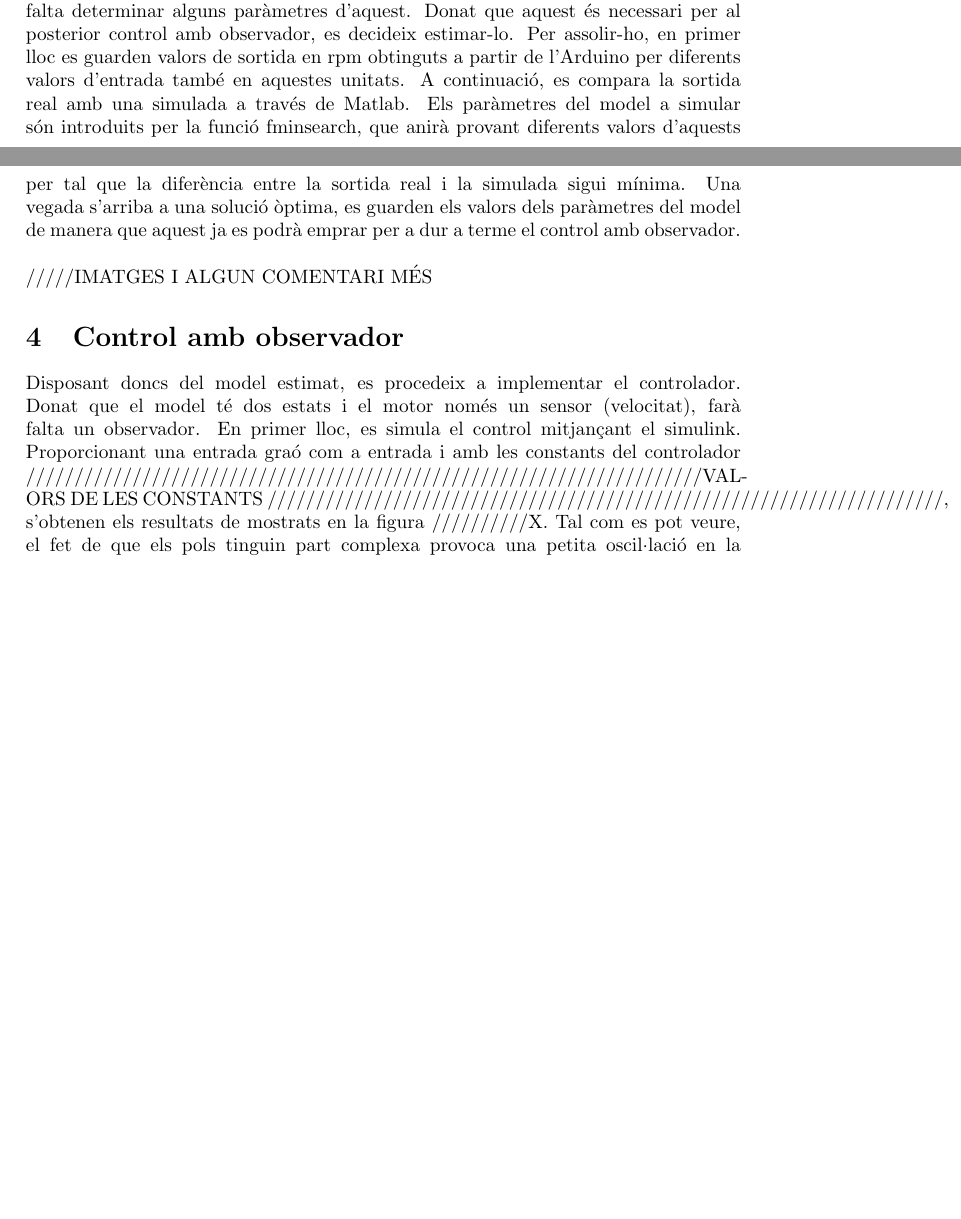
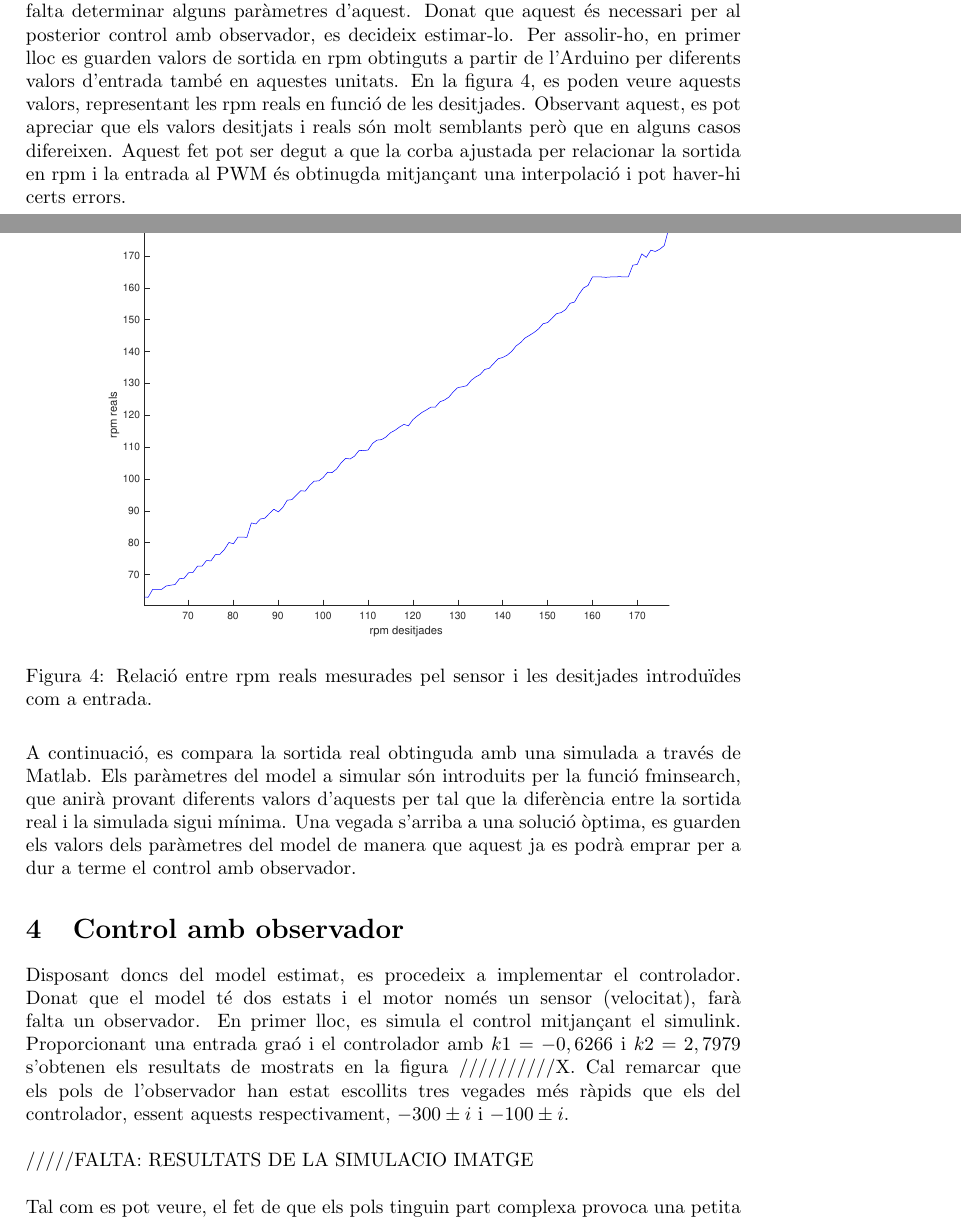
Before and after one commit to allebaria/ElectricMotorControl, a LaTeX document (LATEX/Entrega Final.tex): two parts of pages 1 and 2 of 3 before the commit and two parts of pages 3 and 4 of 6 after it, joined at a grey line, cut so that both start at the same text, the shorter picture padded with empty space. The pictures show the PDF file LATEX/Entrega Final.pdf that the author committed with the source.

Commit message:
Branch latex_graphics DONE: - Gairebé tots els gràfics afegits al document. - Text gairebé enllestit. TODO: - Obtenir i posar la imatge del model simulat amb Matlab. - Justificar algunes coses que queden pendentsBranch latex_graphics DONE: - Gairebé tots els gràfics afegits al document. - Text gairebé enllestit. TODO: - Obtenir i posar la imatge del model simulat amb Matlab. - Justificar algunes coses que queden pendents.

```diff
--- a/LATEX/Entrega Final.tex
+++ b/LATEX/Entrega Final.tex
@@ -39,26 +39,68 @@ L'objectiu del present document és mostrar i analitzar els resultats obtinguts
 \begin{itemize}
 	\item Trobar una relació entre revolucions per minut i volts, ja que l'arduino treballa en aquestes últimes unitats.
 	\item Obtenir el comportament de la sortida en rpm enfront a una consigna d'entrada en les mateixes unitats.
-	\item Estimar el model a controlar, amb les dades obtingudes en el punt anterior.
+	\item Estimar el model a controlar amb les dades obtingudes en el punt anterior.
 	\item Dissenyar un observador.
-	\item Implementar un refús de pertorbacions constants emprant l'observador prèviament dissenyat.
+	\item Implementar un refús de pertorbacions constants, si és que aquestes existeixen, emprant l'observador prèviament dissenyat.
 \end{itemize}
 
 \section{Obtenció de la relació entre la sortida revolucions per minut i la entrada en volts}
 
-Donat que l'Arduino treballa en volts i la consigna es dóna en revolucions per minut, cal trobar una relació entre ambdues variables. Per dur-ho a terme, es dona al PWM valors des de 40 fins a 255. Per cada unitat d'entrada, es guarda el valor de la velocitat de sortida, mitjançant una interrupció que llegeix el valor d'aquesta per cada flanc de pujada de l'encoder. Un cop es disposa de cada velocitat de sortida per cada entrada en el PWM, s'interpolen aquests punts mitjançant una corba de quart grau. La funció que defineix aquesta és la que s'utilitzarà per passar cada entrada en rpm a un número de màxim 8 bits que s'introduirà en el PWM. \\
+Donat que l'Arduino treballa en volts i la consigna es dóna en revolucions per minut, cal trobar una relació entre ambdues variables. Per dur-ho a terme, es dona al PWM valors des de 40 fins a 255. Per cada unitat d'entrada, es guarda el valor de la velocitat de sortida, mitjançant una interrupció que llegeix el valor d'aquesta per cada flanc de pujada de l'encoder. En la figura \ref{fig:rpm_volt_dades}, es pot veure la relació entre rpm i volts (PWM) obtinguts amb l'Arduino.
 
-/////IMATGES I ALGUN COMENTARI MÉS
+\begin{figure}[H]
+\centering
+	\includegraphics[width = .8\linewidth]{images/rpm_volt_dades.eps}
+	\caption{Relació entre rpm de sortida i entrada al PWM}
+	\label{fig:rpm_volt_dades}
+\end{figure}
+
+Tal com es pot veure, hi ha un rang de valors a partir del qual el comportament és molt extrany. ////////MOTIU????///////////. Per tal de solucionar-ho, es decideix que el motor treballi en un interval en que els resultats siguin coherents. Aplicant doncs aquest canvi, s'obté el gràfic que es mostra en la figura \ref{fig:Rang_Operacional_Motor}.
+
+\begin{figure}[H]
+\centering
+	\includegraphics[width = .8\linewidth]{images/Rang_Operacional_Motor.eps}
+	\caption{Relació entre rpm de sortida i entrada al PWM en el rang de valors desitjat.}
+	\label{fig:Rang_Operacional_Motor}
+\end{figure}
+
+Un cop es disposa de cada velocitat de sortida per cada entrada en el PWM, s'interpolen aquests punts mitjançant una corba de quart grau. La funció que defineix aquesta és la que s'utilitzarà per passar cada entrada en rpm a un número de màxim 8 bits que s'introduirà en el PWM. Finalment, s'utilitza la corba per veure com respon la planta davant una entrada graó. Els resultats obtinguts a partir de l'Arduino són els que es mostren en la figura \ref{fig:ent_sort_motor}.
+
+\begin{figure}[H]
+\centering
+	\includegraphics[width = .8\linewidth]{images/Entrada_Sortida_Motor.eps}
+	\caption{Resposta de la planta davant entrada graó, convertint la consigna en rpm al valor corresponent d'entrada al PWM.}
+	\label{fig:ent_sort_motor}
+\end{figure}
+
+Analitzant aquests valors, es veu que la resposta no segueix la consigna correctament. Faltarà doncs, tancar el llaç de control i dissenyar un controlador que millori els resultats.
 
 \section{Estimació del model de la planta a controlar}
 
-Per aquest cas en particular, no es disposa del model de la planta a controlar, ja que falta determinar alguns paràmetres d'aquest. Donat que aquest és necessari per al posterior control amb observador, es decideix estimar-lo. Per assolir-ho, en primer lloc es guarden valors de sortida en rpm obtinguts a partir de l'Arduino per diferents valors d'entrada també en aquestes unitats. A continuació, es compara la sortida real amb una simulada a través de Matlab. Els paràmetres del model a simular són introduits per la funció fminsearch, que anirà provant diferents valors d'aquests per tal que la diferència entre la sortida real i la simulada sigui mínima. Una vegada s'arriba a una solució òptima, es guarden els valors dels paràmetres del model de manera que aquest ja es podrà emprar per a dur a terme el control amb observador. \\
+Per aquest cas en particular, no es disposa del model de la planta a controlar, ja que falta determinar alguns paràmetres d'aquest. Donat que aquest és necessari per al posterior control amb observador, es decideix estimar-lo. Per assolir-ho, en primer lloc es guarden valors de sortida en rpm obtinguts a partir de l'Arduino per diferents valors d'entrada també en aquestes unitats. En la figura \ref{fig:rpmReal_rpmDes}, es poden veure aquests valors, representant les rpm reals en funció de les desitjades. Observant aquest, es pot apreciar que els valors desitjats i reals són molt semblants però que en alguns casos difereixen. Aquest fet pot ser degut a que la corba ajustada per relacionar la sortida en rpm i la entrada al PWM és obtinugda mitjançant una interpolació i pot haver-hi certs errors.
 
-/////IMATGES I ALGUN COMENTARI MÉS
+\begin{figure}[H]
+\centering
+	\includegraphics[width = .8\linewidth]{images/rpmDes_rpmReal.eps}
+	\caption{Relació entre rpm reals mesurades pel sensor i les desitjades introduïdes com a entrada.}
+	\label{fig:rpmReal_rpmDes}
+\end{figure}
+
+
+ A continuació, es compara la sortida real obtinguda amb una simulada a través de Matlab. Els paràmetres del model a simular són introduits per la funció fminsearch, que anirà provant diferents valors d'aquests per tal que la diferència entre la sortida real i la simulada sigui mínima. Una vegada s'arriba a una solució òptima, es guarden els valors dels paràmetres del model de manera que aquest ja es podrà emprar per a dur a terme el control amb observador.
 
 \section{Control amb observador}
 
-Disposant doncs del model estimat, es procedeix a implementar el controlador. Donat que el model té dos estats i el motor només un sensor (velocitat), farà falta un observador. En primer lloc, es simula el control mitjançant el simulink. Proporcionant una entrada graó com a entrada i amb les constants del controlador //////////////////////////////////////////////////////////////////////VALORS DE LES CONSTANTS //////////////////////////////////////////////////////////////////////, s'obtenen els resultats de mostrats en la figura //////////X. Tal com es pot veure, el fet de que els pols tinguin part complexa provoca una petita oscil·lació en la sortida però el sistema segueix l'entrada perfectament. Així doncs, es procedeix a implementar el control en el propi arduino. El resultat de l'execució es mostra en la figura //////////X. Observant aquests, es dedueix que la sortida sempre està a un valor constant de la consigna. ///////AIXÒ ÉS DEGUT A....////////. El fet que aquesta diferència sigui pràcticament constant en qualsevol instant de temps, permet que es pugui solucionar mitjançant un refús de pertorbacions constants amb l'observador ja implementat. \\
+Disposant doncs del model estimat, es procedeix a implementar el controlador. Donat que el model té dos estats i el motor només un sensor (velocitat), farà falta un observador. En primer lloc, es simula el control mitjançant el simulink. Proporcionant una entrada graó i el controlador amb $k1=-0,6266$ i $k2=2,7979$ s'obtenen els resultats de mostrats en la figura //////////X. Cal remarcar que els pols de l'observador han estat escollits tres vegades més ràpids que els del controlador, essent aquests respectivament,  $-300 \pm i$ i  $-100 \pm i$. \\
 
-/////IMATGES I ALGUN COMENTARI MÉS
+/////FALTA: RESULTATS DE LA SIMULACIO IMATGE \\
 
+
+Tal com es pot veure, el fet de que els pols tinguin part complexa provoca una petita oscil·lació en la sortida però el sistema segueix l'entrada perfectament. Així doncs, es procedeix a implementar el control en el propi arduino. El resultat de l'execució es mostra en la figura \ref{fig:observador}.
+
+\begin{figure}[H]
+\centering
+	\includegraphics[width = .8\linewidth]{images/Entrada_Sortida_Observador.eps}
+	\caption{Sortida enfront a una entrada graó del sistema amb control amb observador.}
+	\label{fig:observador}
+\end{figure}
@@ -69,7 +113,11 @@ La última millora a dur a terme consisteix en corregir la diferència constant
 
-Tot i així, continuen havent-hi algunes possibles millores. En primer lloc, en cada flanc de pujada apareix un pic molt exagerat. Aquest es degut a //////////PQ??//////////. Per solucionar-lo, es limiten els valors que pot prendre la sortida per tal que no es dispari cada vegada en aquest punt en concret. Això provocarà que hi hagi certs valors de velocitat que no es podran obtenir però es considera que mai s'utilitzaran i, per tant, es suavitza el flanc de pujada per els valors en que es decideix que el motor pot treballar. Una altra millora seria refusar les pertorbacions sinusoïdals que apareixen en la sortida mitjançant un observador que les refusi. Aquestes són degudes al frec entre el sistema de reduccions del motor i l'excentricitat del rotor intrínseca de qualsevol procés productiu. Aquesta, a diferència de la primera, no s'ha pogut implementar. Malgrat això, el disseny de control dut a terme aconsegueix que la sortida segueixi pràcticament la referència (a pesar de les pertorbacions sinusoïdals) i de manera ràpida, ja que reacciona força bé a cada flanc de canvi de l'entrada graó. \\
+\begin{figure}[H]
+\centering
+	\includegraphics[width = .8\linewidth]{images/Entrada_Sortida_Refus_Constant.eps}
+	\caption{Sortida enfront a una entrada graó del sistema controlat amb observador amb refús de pertorbacions constants.}
+	\label{fig:observador_pertorbacions}
+\end{figure}
 
-\includegraphics[scale=1]{Entrada_Sortida_Refus_Constant.eps} /////IMATGES I ALGUN COMENTARI MÉS
-
+Tot i així, continuen havent-hi algunes possibles millores. En primer lloc, en cada flanc de pujada apareix un pic molt exagerat. Aquest és degut a //////////PQ??//////////. Per solucionar-lo, es limiten els valors que pot prendre la sortida per tal que no es dispari cada vegada en aquest punt en concret. Això provocarà que hi hagi certs valors de velocitat que no es podran obtenir però es considera que mai s'utilitzaran i, per tant, es suavitza el flanc de pujada per els valors en que es decideix que el motor pot treballar. Una altra millora seria refusar les pertorbacions sinusoïdals que apareixen en la sortida mitjançant un observador que les refusi. Aquestes són degudes al frec entre el sistema de reduccions del motor i l'excentricitat del rotor intrínseca de qualsevol procés productiu. Aquesta, a diferència de la primera, no s'ha pogut implementar. Malgrat això, el disseny de control dut a terme aconsegueix que la sortida segueixi pràcticament la referència (a pesar de les pertorbacions sinusoïdals) i de manera ràpida, ja que reacciona força bé a cada flanc de canvi de l'entrada graó.
 
 \end{document}
```
Also changed, not shown: LATEX/Entrega Final.pdf, LATEX/Entrega Final.tex (4 more changed lines), 12 other files.
